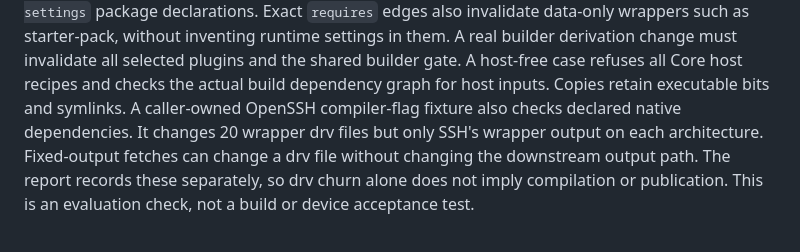
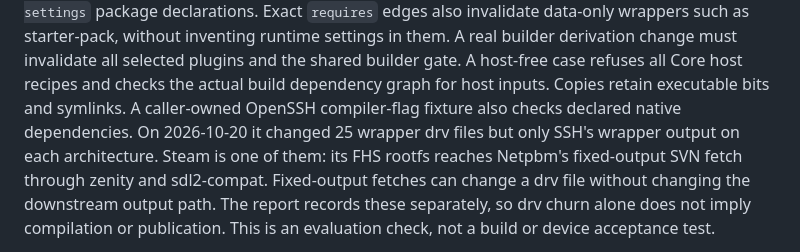
Before and after one commit to korri-os/plugins, a Markdown page: PUBLICATION.md, the part around the change. Drawn GitHub-style.

Commit message:
docs(publication): record the toolchain case's measured drv churn, including Steam

```diff
--- a/PUBLICATION.md
+++ b/PUBLICATION.md
@@ -173,8 +173,10 @@ A real builder derivation change must invalidate
 all selected plugins and the shared builder gate. A host-free case refuses all
 Core host recipes and checks the actual build dependency graph for host inputs.
 Copies retain executable bits and symlinks. A caller-owned OpenSSH compiler-flag
-fixture also checks declared native dependencies. It changes 20 wrapper drv files
-but only SSH's wrapper output on each architecture. Fixed-output fetches can
+fixture also checks declared native dependencies. On 2026-10-20 it changed 25
+wrapper drv files but only SSH's wrapper output on each architecture. Steam is
+one of them: its FHS rootfs reaches Netpbm's fixed-output SVN fetch through
+zenity and sdl2-compat. Fixed-output fetches can
 change a drv file without changing the downstream output path. The report records
 these separately, so drv churn alone does not imply compilation or publication.
 This is an evaluation check, not a build or device acceptance test.
```
